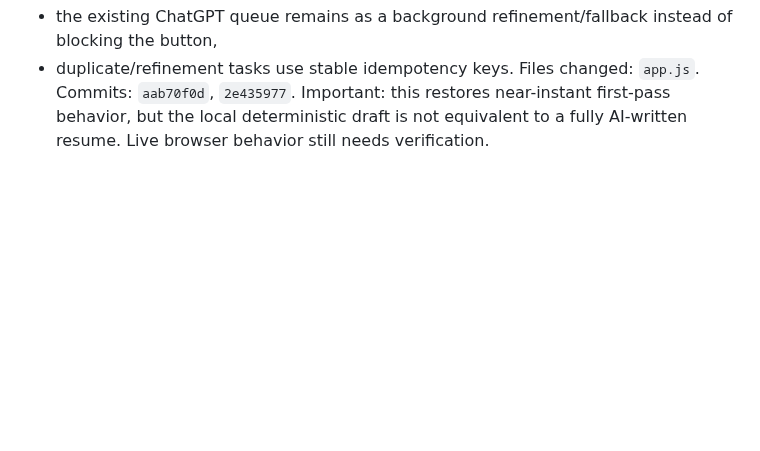
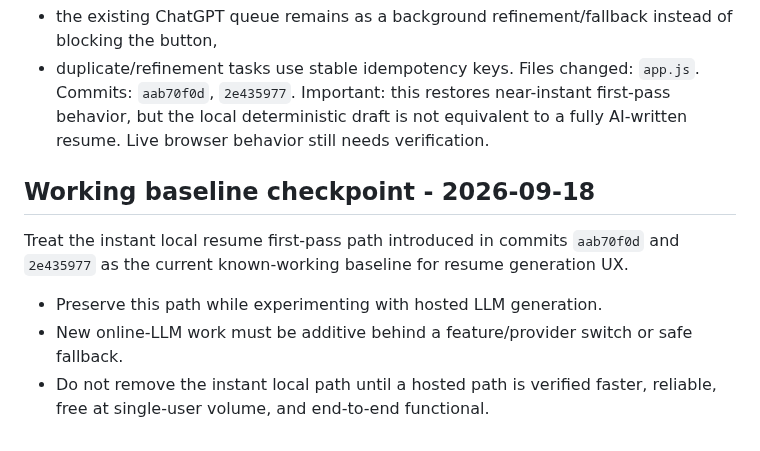
Before and after one commit to shipitmyguy-ux/raven, a Markdown page: WORK_HANDOFF.md, the part around the change. Rendered like a GitHub page; blank space fills up the shorter version.

Commit message:
docs: checkpoint instant resume baseline

```diff
--- a/WORK_HANDOFF.md
+++ b/WORK_HANDOFF.md
@@ -130,3 +130,10 @@ Restored an instant resume first-pass path:
 Files changed: `app.js`.
 Commits: `aab70f0d`, `2e435977`.
 Important: this restores near-instant first-pass behavior, but the local deterministic draft is not equivalent to a fully AI-written resume. Live browser behavior still needs verification.
+
+
+## Working baseline checkpoint - 2026-09-18
+Treat the instant local resume first-pass path introduced in commits `aab70f0d` and `2e435977` as the current known-working baseline for resume generation UX.
+- Preserve this path while experimenting with hosted LLM generation.
+- New online-LLM work must be additive behind a feature/provider switch or safe fallback.
+- Do not remove the instant local path until a hosted path is verified faster, reliable, free at single-user volume, and end-to-end functional.
```
